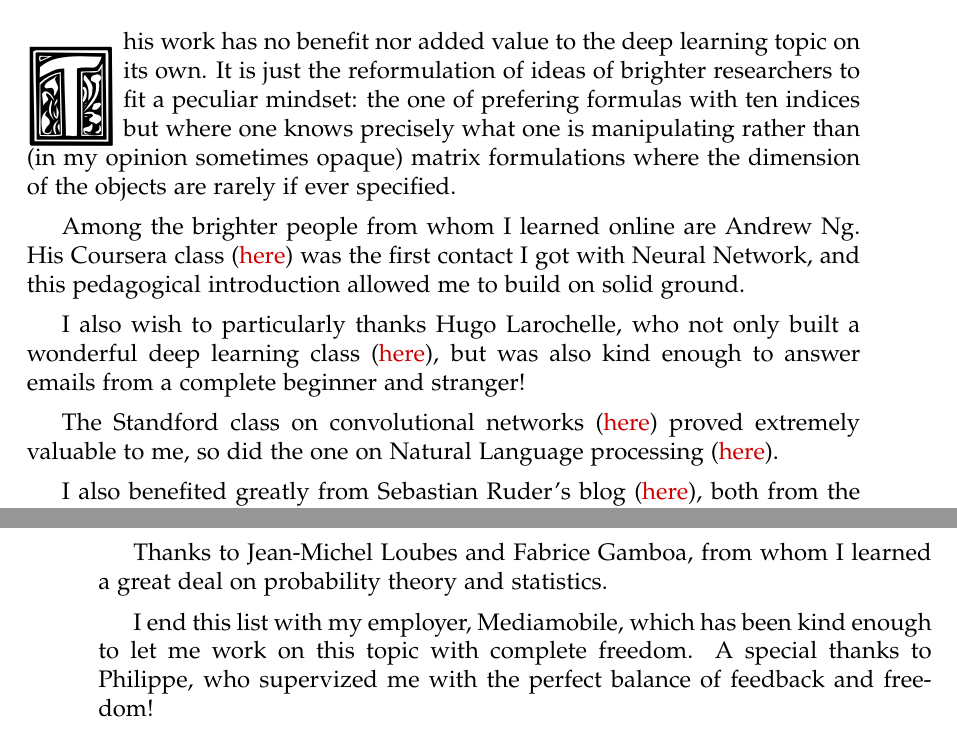
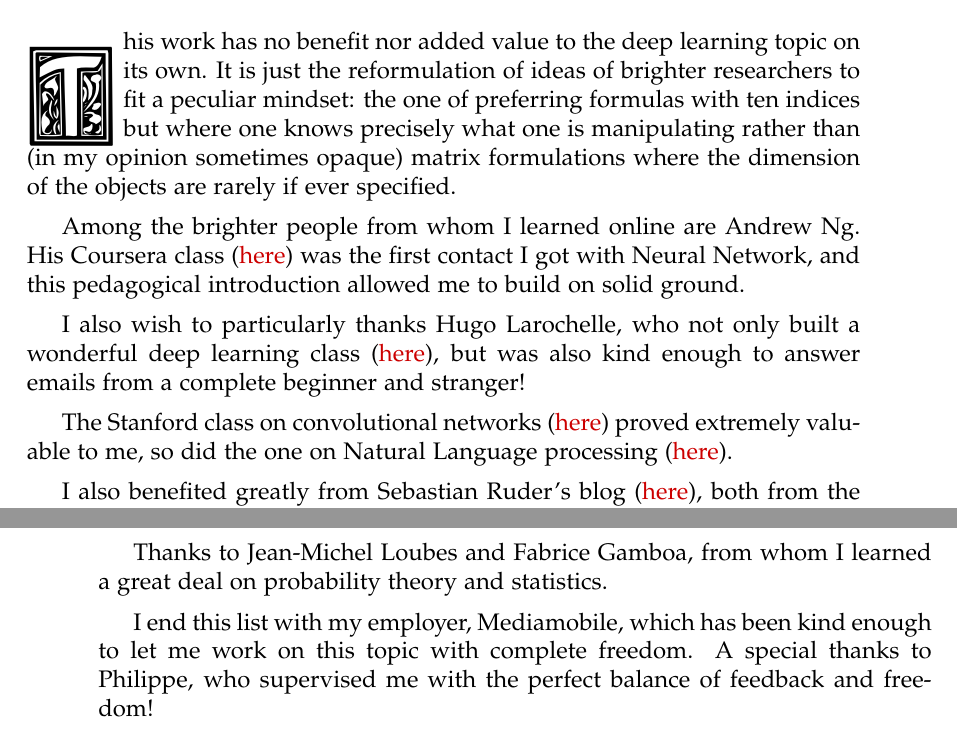
Before and after one commit to tomepel/Technical_Book_DL, a LaTeX thesis (White_book.tex, which reads Acknowledgements.tex): two parts of pages 7 and 8 of 106, joined at a grey line, cut so that both start at the same text. Compiled offline with pdfLaTeX.

Commit message:
typos acknowledgments

```diff
--- a/Acknowledgements.tex
+++ b/Acknowledgements.tex
@@ -1,6 +1,6 @@
 \chapter{Acknowledgements}
 
-\yinipar{\fontsize{60pt}{72pt}\usefont{U}{Kramer}{xl}{n}T}his work has no benefit nor added value to the deep learning topic on its own. It is just the reformulation of ideas of brighter researchers to fit a peculiar mindset: the one of prefering formulas with ten indices but where one knows precisely what one is manipulating rather than (in my opinion sometimes opaque) matrix formulations where the dimension of the objects are rarely if ever specified.
+\yinipar{\fontsize{60pt}{72pt}\usefont{U}{Kramer}{xl}{n}T}his work has no benefit nor added value to the deep learning topic on its own. It is just the reformulation of ideas of brighter researchers to fit a peculiar mindset: the one of preferring formulas with ten indices but where one knows precisely what one is manipulating rather than (in my opinion sometimes opaque) matrix formulations where the dimension of the objects are rarely if ever specified.
 
 \vspace{0.2cm}
 
@@ -12,7 +12,7 @@ I also wish to particularly thanks Hugo Larochelle, who not only built a wonderf
 
 \vspace{0.2cm}
 
-The Standford class on convolutional networks (\href{http://cs231n.github.io/convolutional-networks/}{here}) proved extremely valuable to me, so did the one on Natural Language processing (\href{http://web.stanford.edu/class/cs224n/}{here}).
+The Stanford class on convolutional networks (\href{http://cs231n.github.io/convolutional-networks/}{here}) proved extremely valuable to me, so did the one on Natural Language processing (\href{http://web.stanford.edu/class/cs224n/}{here}).
 
 \vspace{0.2cm}
 
@@ -36,4 +36,4 @@ Thanks to Jean-Michel Loubes and Fabrice Gamboa, from whom I learned a great dea
 
 \vspace{0.2cm}
 
-I end this list with my employer, Mediamobile, which has been kind enough to let me work on this topic with complete freedom. A special thanks to Philippe, who supervized me with the perfect balance of feedback and freedom!
+I end this list with my employer, Mediamobile, which has been kind enough to let me work on this topic with complete freedom. A special thanks to Philippe, who supervised me with the perfect balance of feedback and freedom!
```
